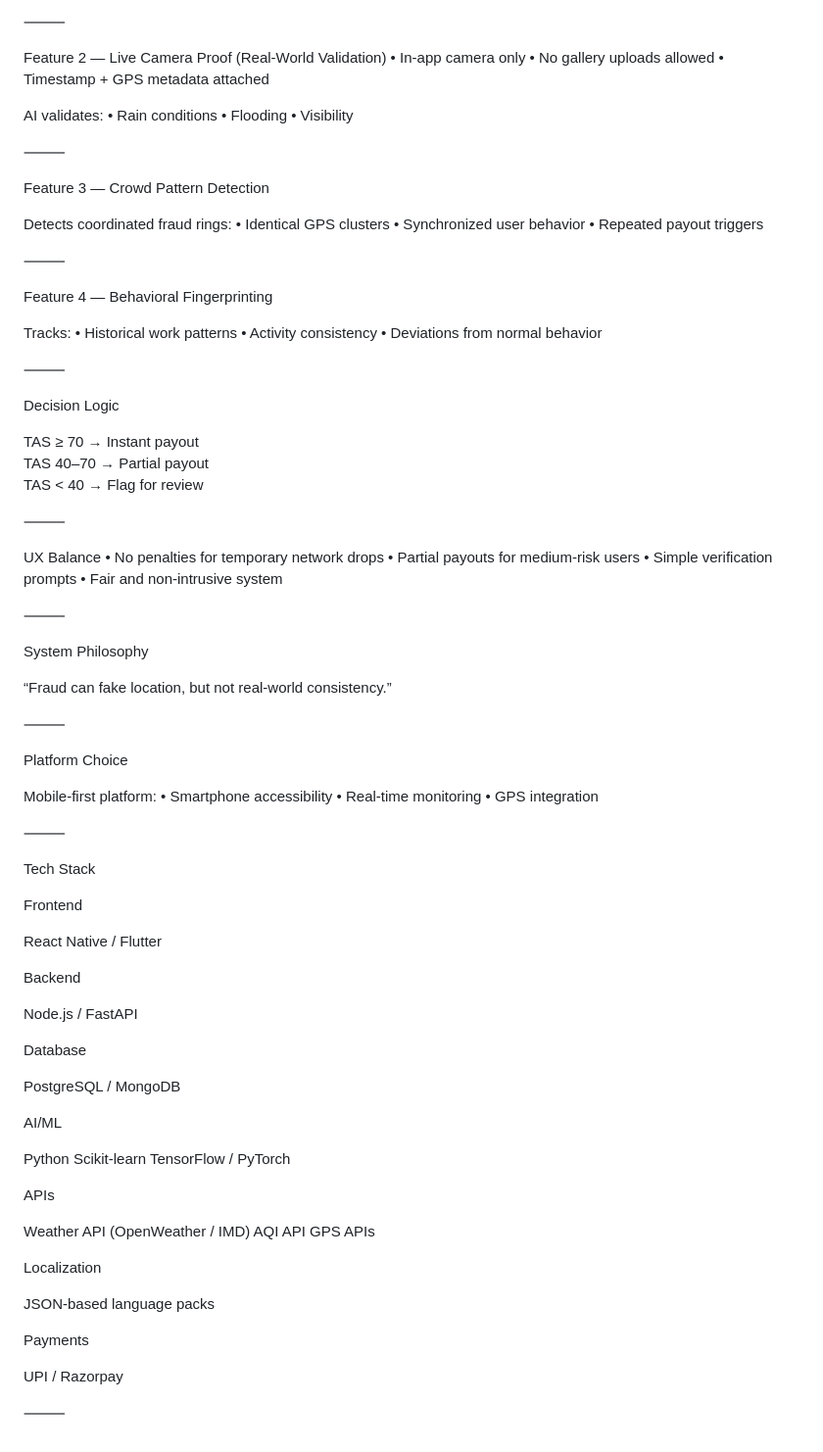
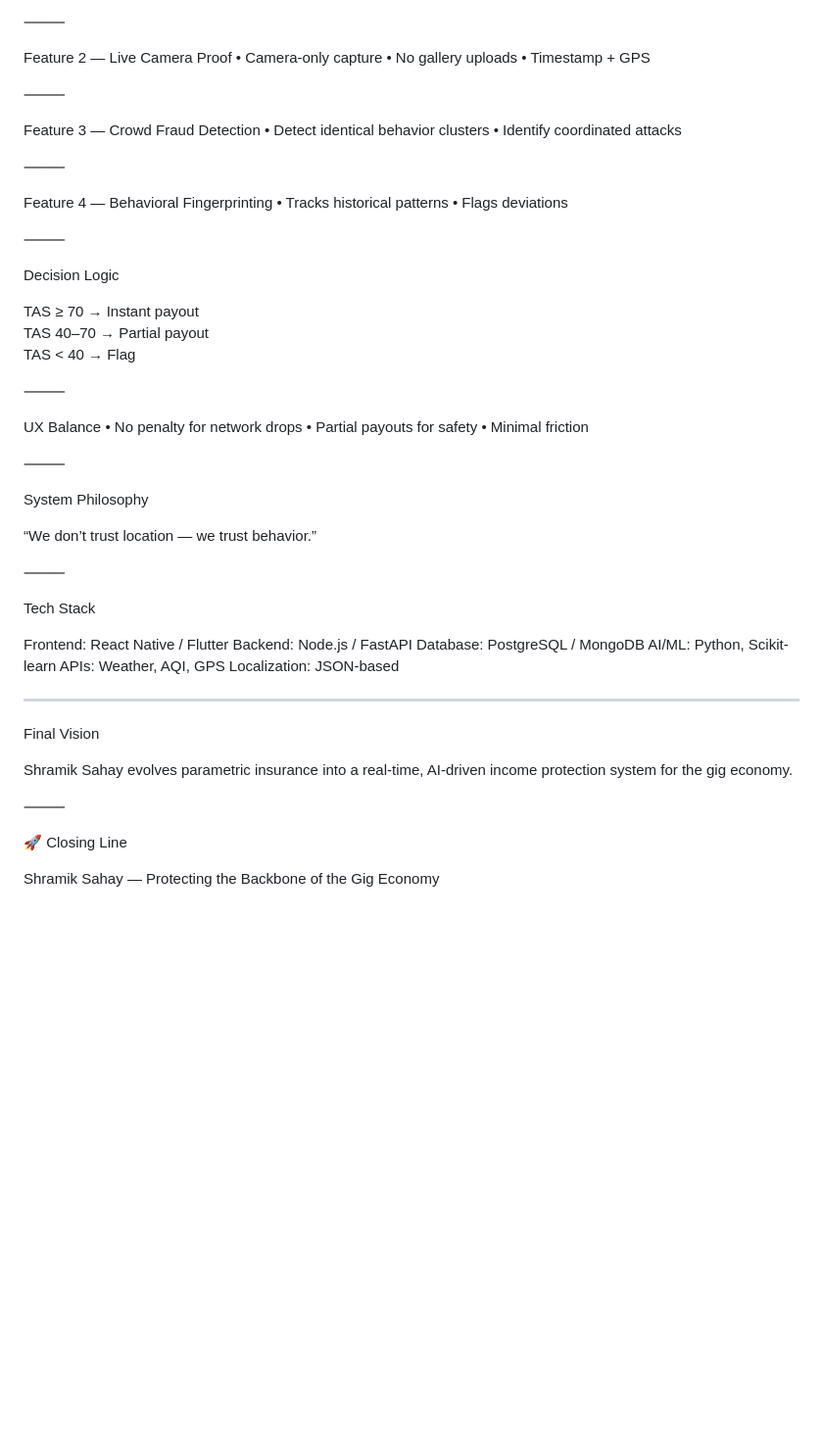
Before and after one commit to Aastik0/ShramikSahay, a Markdown page: README.md, the part around one of its changes. Shown at 98% size. Drawn GitHub-style; blank space fills up the shorter version.

```diff
--- a/README.md
+++ b/README.md
@@ -241,33 +237,22 @@ We prioritize lightweight, scalable validation suitable for real-world gig worke
 
 ⸻
 
-Feature 2 — Live Camera Proof (Real-World Validation)
-	•	In-app camera only
-	•	No gallery uploads allowed
-	•	Timestamp + GPS metadata attached
-
-AI validates:
-	•	Rain conditions
-	•	Flooding
-	•	Visibility
+Feature 2 — Live Camera Proof
+	•	Camera-only capture
+	•	No gallery uploads
+	•	Timestamp + GPS
 
 ⸻
 
-Feature 3 — Crowd Pattern Detection
-
-Detects coordinated fraud rings:
-	•	Identical GPS clusters
-	•	Synchronized user behavior
-	•	Repeated payout triggers
+Feature 3 — Crowd Fraud Detection
+	•	Detect identical behavior clusters
+	•	Identify coordinated attacks
 
 ⸻
 
 Feature 4 — Behavioral Fingerprinting
-
-Tracks:
-	•	Historical work patterns
-	•	Activity consistency
-	•	Deviations from normal behavior
+	•	Tracks historical patterns
+	•	Flags deviations
 
 ⸻
 
@@ -275,66 +260,41 @@ Decision Logic
 
 TAS ≥ 70 → Instant payout
 TAS 40–70 → Partial payout
-TAS < 40 → Flag for review
+TAS < 40 → Flag
 
 
 ⸻
 
 UX Balance
-	•	No penalties for temporary network drops
-	•	Partial payouts for medium-risk users
-	•	Simple verification prompts
-	•	Fair and non-intrusive system
+	•	No penalty for network drops
+	•	Partial payouts for safety
+	•	Minimal friction
 
 ⸻
 
 System Philosophy
 
-“Fraud can fake location, but not real-world consistency.”
-
-⸻
-
-Platform Choice
-
-Mobile-first platform:
-	•	Smartphone accessibility
-	•	Real-time monitoring
-	•	GPS integration
+“We don’t trust location — we trust behavior.”
 
 ⸻
 
 Tech Stack
 
-Frontend
+Frontend: React Native / Flutter
+Backend: Node.js / FastAPI
+Database: PostgreSQL / MongoDB
+AI/ML: Python, Scikit-learn
+APIs: Weather, AQI, GPS
+Localization: JSON-based
 
-React Native / Flutter
+----
 
-Backend
+Final Vision
 
-Node.js / FastAPI
-
-Database
-
-PostgreSQL / MongoDB
-
-AI/ML
-
-Python
-Scikit-learn
-TensorFlow / PyTorch
-
-APIs
-
-Weather API (OpenWeather / IMD)
-AQI API
-GPS APIs
-
-Localization
-
-JSON-based language packs
-
-Payments
-
-UPI / Razorpay
+Shramik Sahay evolves parametric insurance into a real-time, AI-driven income protection system for the gig economy.
 
 ⸻
+
+🚀 Closing Line
+
+Shramik Sahay — Protecting the Backbone of the Gig Economy
```
Also changed, not shown: other parts of README.md (+131 -135 lines).
